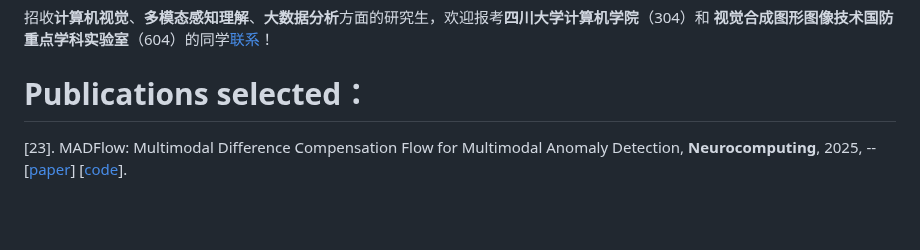
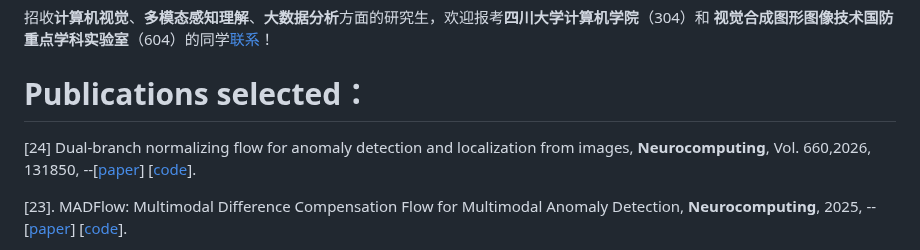
Before and after one commit to SYLan2019/SYLan2019, a Markdown page: README.md, the part around the change. Rendered like a GitHub page; blank space fills up the shorter version.

```diff
--- a/README.md
+++ b/README.md
@@ -5,6 +5,8 @@ https://cs.scu.edu.cn/info/1280/13694.htm
 招收**计算机视觉**、**多模态感知理解**、**大数据分析**方面的研究生，欢迎报考**四川大学计算机学院**（304）和 **视觉合成图形图像技术国防重点学科实验室**（604）的同学[联系](https://cs.scu.edu.cn/info/1280/13694.htm)！
 
 # Publications selected：
+[24] Dual-branch normalizing flow for anomaly detection and localization from images, **Neurocomputing**, Vol. 660,2026, 131850,  --[[paper](https://doi.org/10.1016/j.neucom.2025.131850)] [[code](https://github.com/SYLan2019/DNFAD)].
+
 [23]. MADFlow: Multimodal Difference Compensation Flow for Multimodal Anomaly Detection, **Neurocomputing**, 2025, --[[paper](https://www.sciencedirect.com/science/article/pii/S0925231225019150#aep-article-footnote-id8)] [[code](https://github.com/SYLan2019/MADFlow)].
 
 [22]. RemoteDPL: A Semi-supervised Object Detector with Dense Pseudo-Labels for Remote Sensing,  IEEE Transactions on Geoscience and Remote Sensing, 2025, 63, 1-13. (**IEEE - TGRS** 2025). --[[paper](https://doi.org/10.1109/TGRS.2025.3581206)] [[code](https://github.com/SYLan2019/RemoteDPL)]
```
